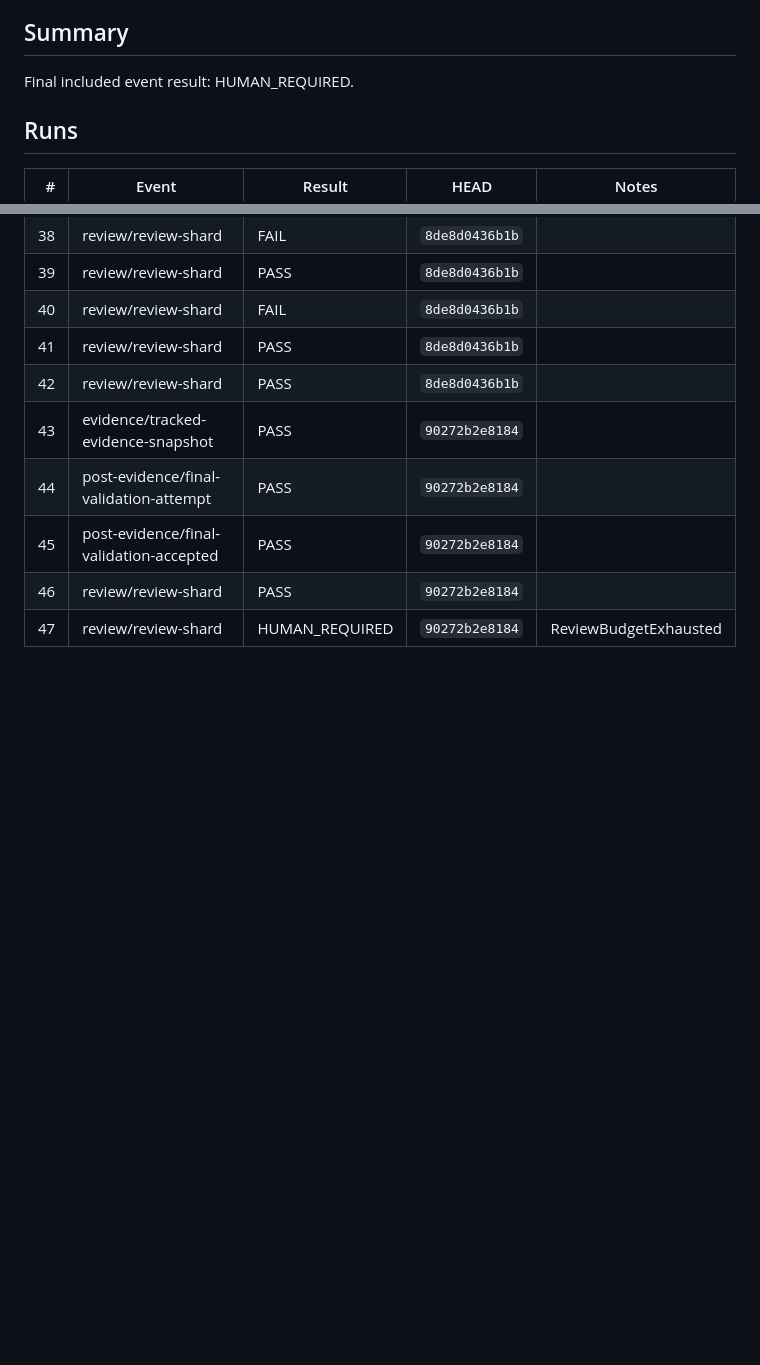
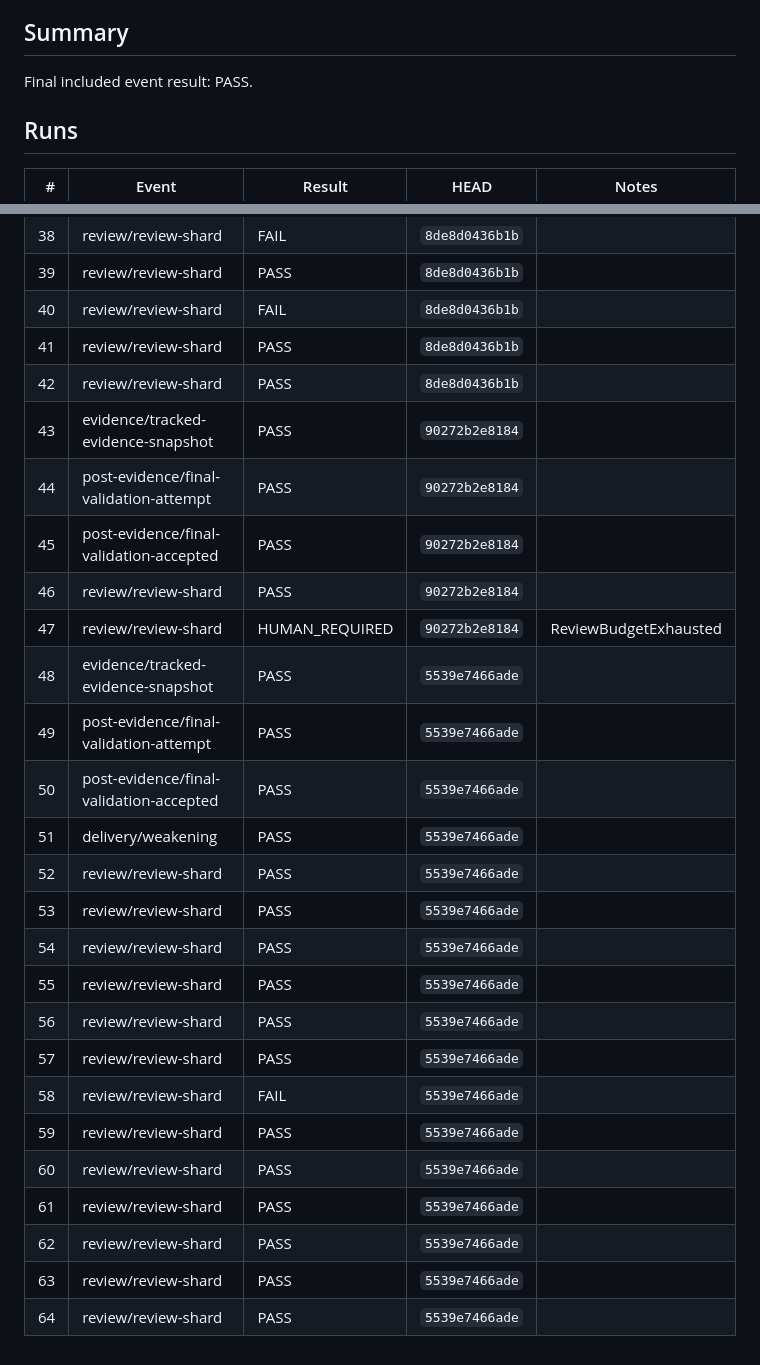
Before and after one commit to Kumet/sample-app-from-template, a Markdown page: specs/003-task-tags/validation-log.md, 2 parts joined by grey strips. GitHub-like rendering; blank space fills up the shorter version.

Commit message:
docs(003-task-tags): finalize tracked evidence snapshot

```diff
--- a/specs/003-task-tags/validation-log.md
+++ b/specs/003-task-tags/validation-log.md
@@ -5,7 +5,7 @@ This tracked snapshot does not embed its own commit SHA. Its commit and blob are
 
 ## Summary
 
-Final included event result: HUMAN_REQUIRED.
+Final included event result: PASS.
 
 ## Runs
 
@@ -58,3 +58,20 @@ Final included event result: HUMAN_REQUIRED.
 | 45 | post-evidence/final-validation-accepted | PASS | `90272b2e8184` |  |
 | 46 | review/review-shard | PASS | `90272b2e8184` |  |
 | 47 | review/review-shard | HUMAN_REQUIRED | `90272b2e8184` | ReviewBudgetExhausted |
+| 48 | evidence/tracked-evidence-snapshot | PASS | `5539e7466ade` |  |
+| 49 | post-evidence/final-validation-attempt | PASS | `5539e7466ade` |  |
+| 50 | post-evidence/final-validation-accepted | PASS | `5539e7466ade` |  |
+| 51 | delivery/weakening | PASS | `5539e7466ade` |  |
+| 52 | review/review-shard | PASS | `5539e7466ade` |  |
+| 53 | review/review-shard | PASS | `5539e7466ade` |  |
+| 54 | review/review-shard | PASS | `5539e7466ade` |  |
+| 55 | review/review-shard | PASS | `5539e7466ade` |  |
+| 56 | review/review-shard | PASS | `5539e7466ade` |  |
+| 57 | review/review-shard | PASS | `5539e7466ade` |  |
+| 58 | review/review-shard | FAIL | `5539e7466ade` |  |
+| 59 | review/review-shard | PASS | `5539e7466ade` |  |
+| 60 | review/review-shard | PASS | `5539e7466ade` |  |
+| 61 | review/review-shard | PASS | `5539e7466ade` |  |
+| 62 | review/review-shard | PASS | `5539e7466ade` |  |
+| 63 | review/review-shard | PASS | `5539e7466ade` |  |
+| 64 | review/review-shard | PASS | `5539e7466ade` |  |
```
Also changed, not shown: other parts of specs/003-task-tags/validation-log.md (+1 -1 lines).
